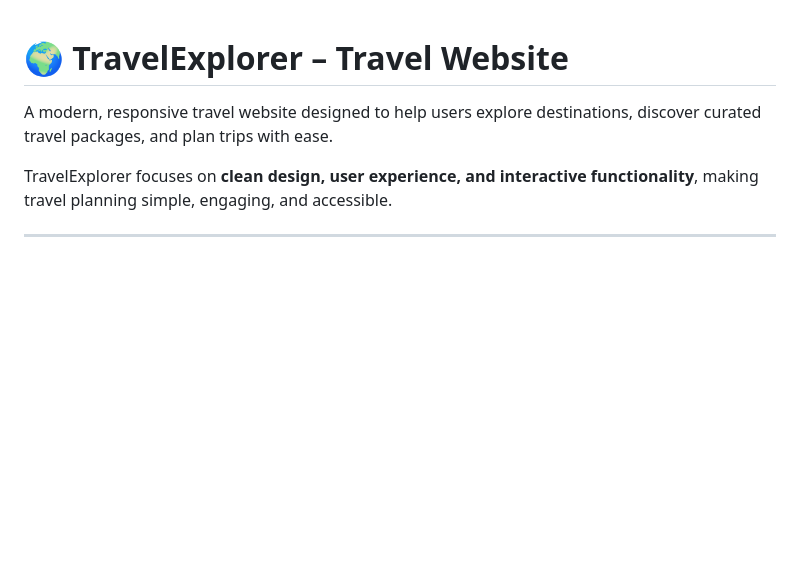
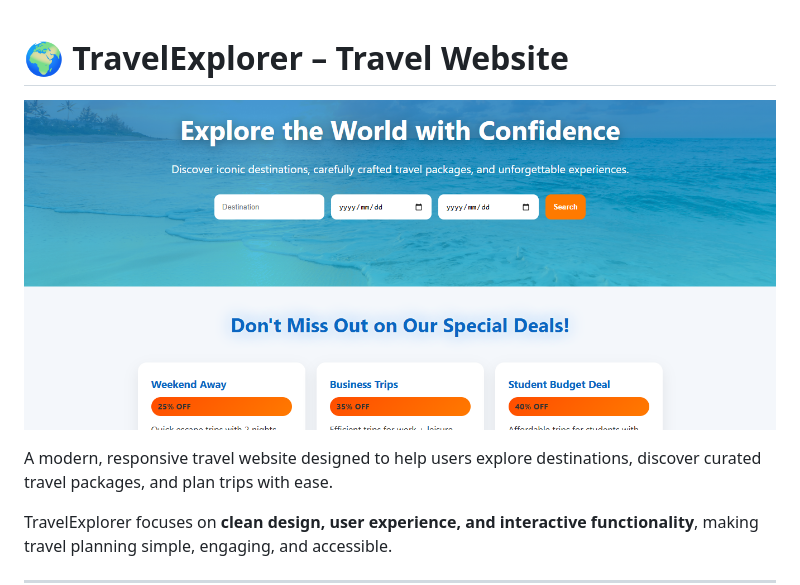
Before and after one commit to Inette289/updated-travel-website-project, a Markdown page: README.md, the part around one of its changes. Rendered like a GitHub page; blank space fills up the shorter version.

```diff
--- a/README.md
+++ b/README.md
@@ -1,4 +1,6 @@
 # 🌍 TravelExplorer – Travel Website
+
+![Preview](Screenshot-search.png)
 
 A modern, responsive travel website designed to help users explore destinations, discover curated travel packages, and plan trips with ease.
 
```
Also changed, not shown: other parts of README.md (+7 -5 lines).
